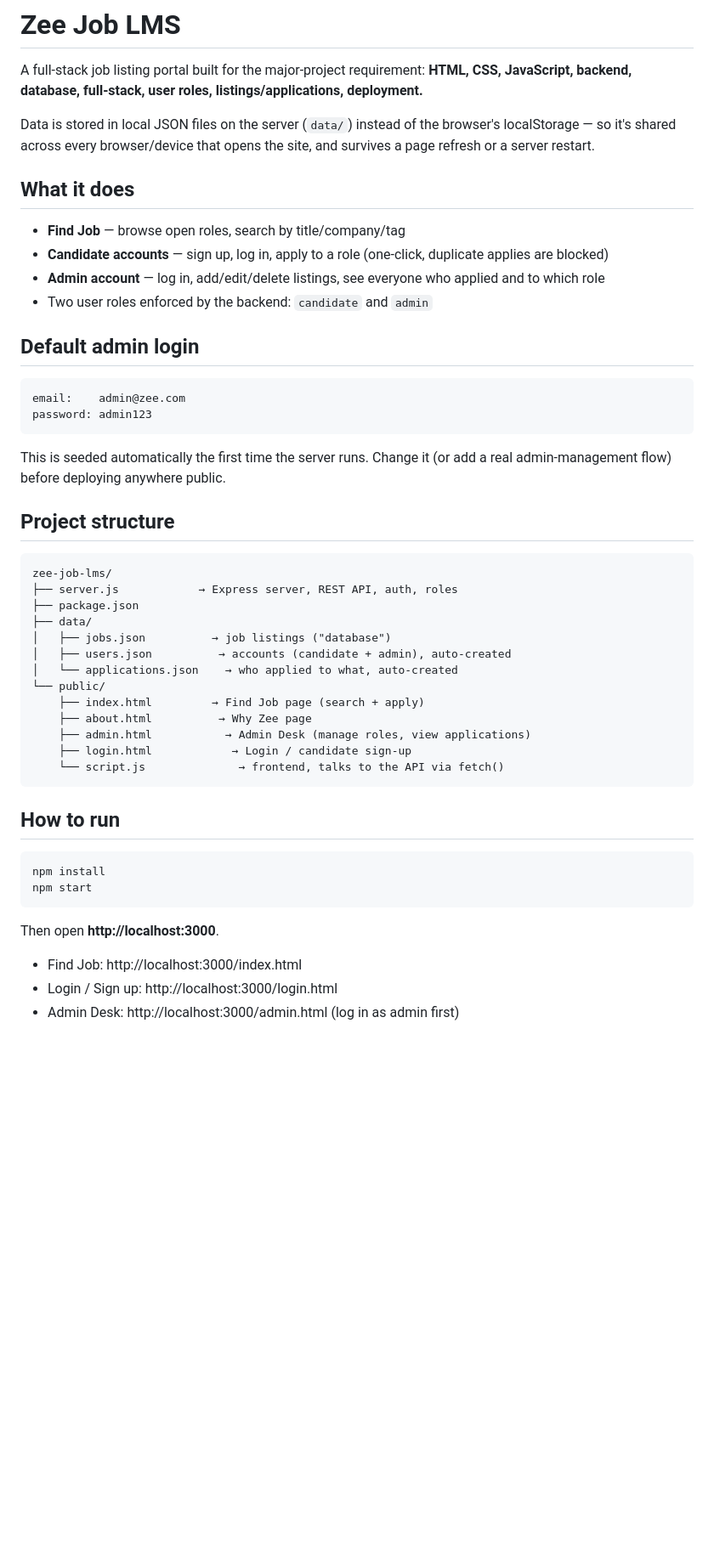
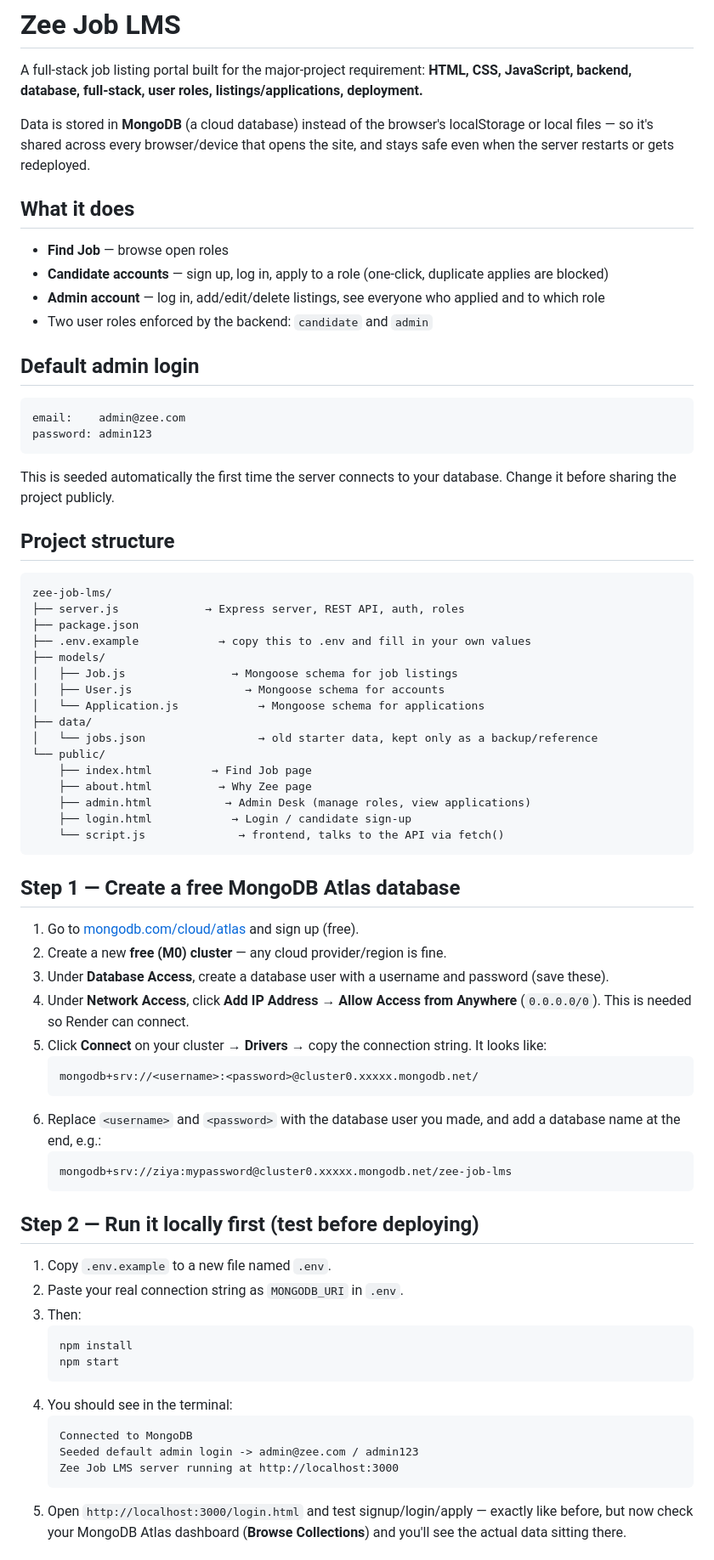
Before and after one commit to Aizal2025/Job-portal-LMS, a Markdown page: README (1).md, the part around one of its changes. Shown at 85% size. Drawn GitHub-style; blank space fills up the shorter version.

Commit message:
Revise README for MongoDB integration and deployment
Updated README to reflect changes in data storage from local JSON files to MongoDB. Revised instructions for running the application and deploying it with a connected database.

````diff
--- a/README (1).md
+++ b/README (1).md
@@ -4,13 +4,14 @@ A full-stack job listing portal built for the major-project
 requirement: **HTML, CSS, JavaScript, backend, database, full-stack,
 user roles, listings/applications, deployment.**
 
-Data is stored in local JSON files on the server (`data/`) instead of
-the browser's localStorage — so it's shared across every browser/device
-that opens the site, and survives a page refresh or a server restart.
+Data is stored in **MongoDB** (a cloud database) instead of the
+browser's localStorage or local files — so it's shared across every
+browser/device that opens the site, and stays safe even when the
+server restarts or gets redeployed.
 
 ## What it does
 
-- **Find Job** — browse open roles, search by title/company/tag
+- **Find Job** — browse open roles
 - **Candidate accounts** — sign up, log in, apply to a role (one-click,
   duplicate applies are blocked)
 - **Admin account** — log in, add/edit/delete listings, see everyone
@@ -24,37 +25,59 @@ email:    admin@zee.com
 password: admin123
 ```
 
-This is seeded automatically the first time the server runs. Change
-it (or add a real admin-management flow) before deploying anywhere
-public.
+This is seeded automatically the first time the server connects to
+your database. Change it before sharing the project publicly.
 
 ## Project structure
 
 ```
 zee-job-lms/
-├── server.js            → Express server, REST API, auth, roles
+├── server.js             → Express server, REST API, auth, roles
 ├── package.json
+├── .env.example            → copy this to .env and fill in your own values
+├── models/
+│   ├── Job.js                → Mongoose schema for job listings
+│   ├── User.js                 → Mongoose schema for accounts
+│   └── Application.js            → Mongoose schema for applications
 ├── data/
-│   ├── jobs.json          → job listings ("database")
-│   ├── users.json          → accounts (candidate + admin), auto-created
-│   └── applications.json    → who applied to what, auto-created
+│   └── jobs.json                 → old starter data, kept only as a backup/reference
 └── public/
-    ├── index.html         → Find Job page (search + apply)
+    ├── index.html         → Find Job page
     ├── about.html          → Why Zee page
     ├── admin.html           → Admin Desk (manage roles, view applications)
     ├── login.html            → Login / candidate sign-up
     └── script.js              → frontend, talks to the API via fetch()
 ```
 
-## How to run
+## Step 1 — Create a free MongoDB Atlas database
 
-```bash
-npm install
-npm start
-```
+1. Go to [mongodb.com/cloud/atlas](https://www.mongodb.com/cloud/atlas) and sign up (free).
+2. Create a new **free (M0) cluster** — any cloud provider/region is fine.
+3. Under **Database Access**, create a database user with a username and password (save these).
+4. Under **Network Access**, click **Add IP Address** → **Allow Access from Anywhere** (`0.0.0.0/0`). This is needed so Render can connect.
+5. Click **Connect** on your cluster → **Drivers** → copy the connection string. It looks like:
+   ```
+   mongodb+srv://<username>:<password>@cluster0.xxxxx.mongodb.net/
+   ```
+6. Replace `<username>` and `<password>` with the database user you made, and add a database name at the end, e.g.:
+   ```
+   mongodb+srv://ziya:mypassword@cluster0.xxxxx.mongodb.net/zee-job-lms
+   ```
 
-Then open **http://localhost:3000**.
+## Step 2 — Run it locally first (test before deploying)
 
-- Find Job: http://localhost:3000/index.html
-- Login / Sign up: http://localhost:3000/login.html
-- Admin Desk: http://localhost:3000/admin.html (log in as admin first)
+1. Copy `.env.example` to a new file named `.env`.
+2. Paste your real connection string as `MONGODB_URI` in `.env`.
+3. Then:
+   ```bash
+   npm install
+   npm start
+   ```
+4. You should see in the terminal:
+   ```
+   Connected to MongoDB
+   Seeded default admin login -> admin@zee.com / admin123
+   Zee Job LMS server running at http://localhost:3000
+   ```
+5. Open `http://localhost:3000/login.html` and test signup/login/apply — exactly like before, but now check your MongoDB Atlas dashboard (**Browse Collections**) and you'll see the actual data sitting there.
+
````
Also changed, not shown: other parts of README (1).md (+11 -11 lines).
